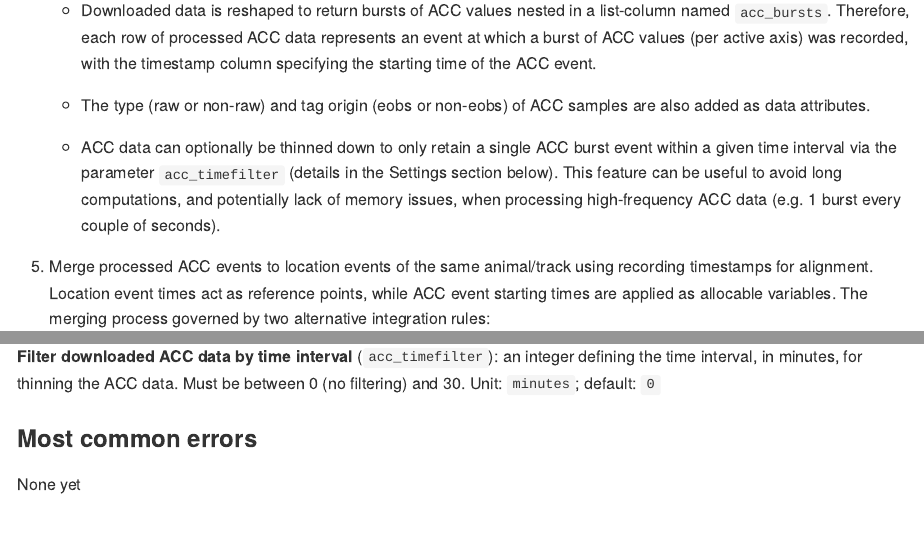
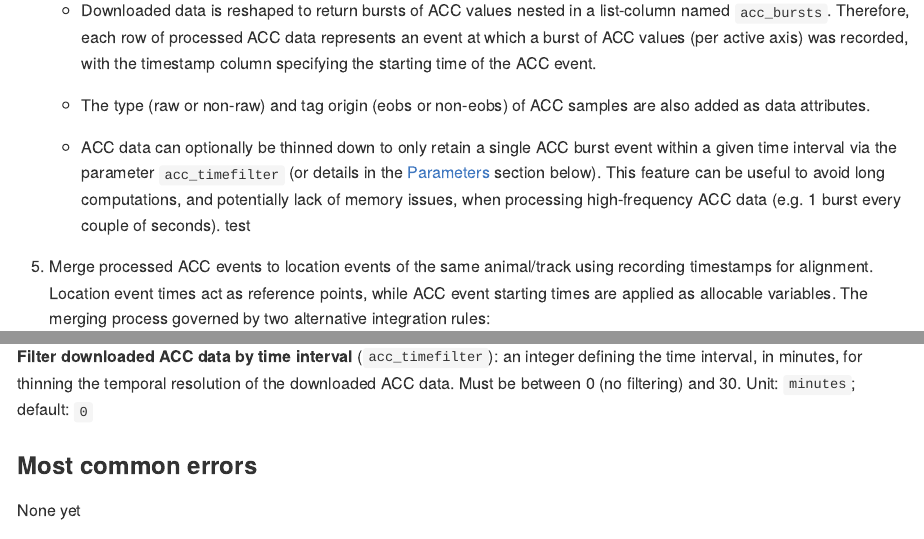
Before and after one commit to dmpstats/Fetch_and_Merge_Acceleration_to_Locations, a Quarto document (README.qmd): the page in a window 1100 px wide, from 720 px down, and a second part further down, joined at a grey line. The pictures show the output file README.md that the author committed with the source, drawn offline in the style of GitHub; long lines of code are wrapped.

Commit message:
readme edited

```diff
--- a/README.qmd
+++ b/README.qmd
@@ -44,11 +44,12 @@ nested format (burst of consecutive AAC values stored per row). In this step:
     are also added as data attributes.
 
     - ACC data can optionally be thinned down to only retain a single ACC burst
-    event within a given time interval via the parameter `acc_timefilter` (details
-    in the Settings section below). This feature can be useful to avoid long
-    computations, and potentially lack of memory issues, when processing
-    high-frequency ACC data (e.g. 1 burst every couple of seconds).
-
+    event within a given time interval via the parameter `acc_timefilter` (or
+    details in the [Parameters](#parameters) section below). This feature can be
+    useful to avoid long computations, and potentially lack of memory issues,
+    when processing high-frequency ACC data (e.g. 1 burst every couple of
+    seconds).
+test
 
 5. Merge processed ACC events to location events of the same animal/track using
 recording timestamps for alignment. Location event times act as reference
@@ -142,8 +143,9 @@ option allows to store the ACC's track attribute table for potential future use
 or reference. Default: `FALSE`.
 
 **Filter downloaded ACC data by time interval** (`acc_timefilter`): an integer
-defining the time interval, in minutes, for thinning the ACC data. Must be
-between 0 (no filtering) and 30. Unit: `minutes`; default: `0`
+defining the time interval, in minutes, for thinning the temporal resolution of
+the downloaded ACC data. Must be between 0 (no filtering) and 30. Unit:
+`minutes`; default: `0`
 
 
 
```
Also changed, not shown: README.md.
